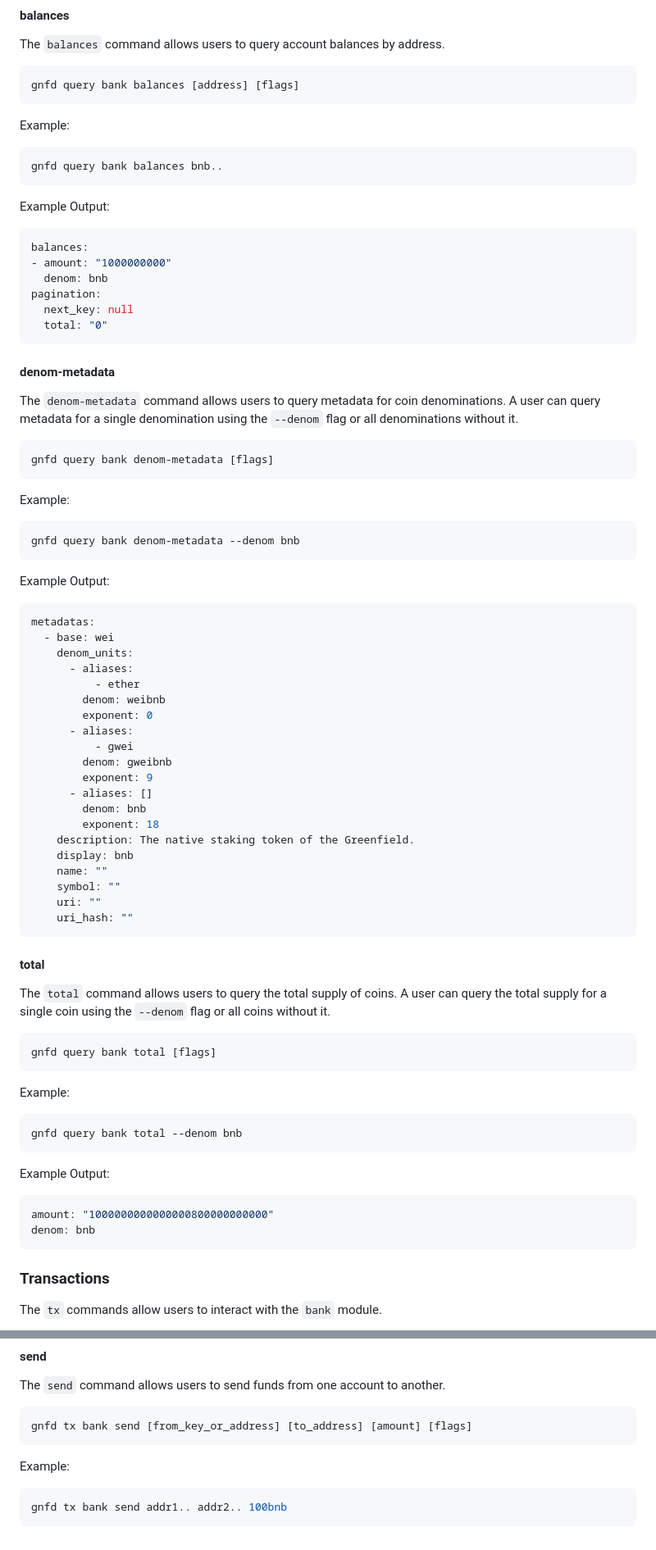
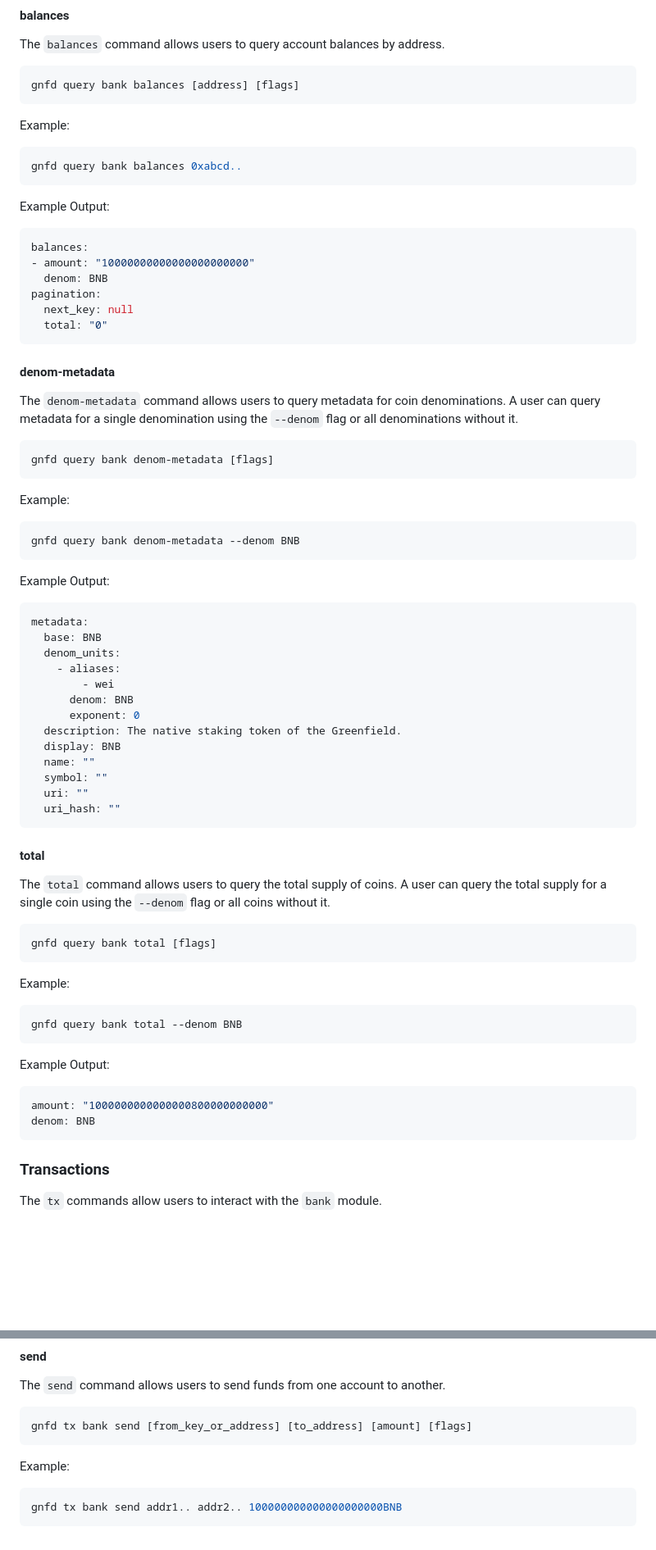
Before and after one commit to bnb-chain/greenfield, a Markdown page: docs/tutorial/05-bank.md, 2 parts joined by grey strips. Shown at 82% size. GitHub-like rendering; blank space fills up the shorter version.

Commit message:
fix comments

````diff
--- a/docs/tutorial/05-bank.md
+++ b/docs/tutorial/05-bank.md
@@ -54,15 +54,15 @@ gnfd query bank balances [address] [flags]
 Example:
 
 ```sh
-gnfd query bank balances bnb..
+gnfd query bank balances 0xabcd..
 ```
 
 Example Output:
 
 ```yml
 balances:
-- amount: "1000000000"
-  denom: bnb
+- amount: "10000000000000000000000"
+  denom: BNB
 pagination:
   next_key: null
   total: "0"
@@ -79,32 +79,25 @@ gnfd query bank denom-metadata [flags]
 Example:
 
 ```sh
-gnfd query bank denom-metadata --denom bnb
+gnfd query bank denom-metadata --denom BNB
 ```
 
 Example Output:
 
 ```yml
-metadatas:
-  - base: wei
-    denom_units:
-      - aliases:
-          - ether
-        denom: weibnb
-        exponent: 0
-      - aliases:
-          - gwei
-        denom: gweibnb
-        exponent: 9
-      - aliases: []
-        denom: bnb
-        exponent: 18
-    description: The native staking token of the Greenfield.
-    display: bnb
-    name: ""
-    symbol: ""
-    uri: ""
-    uri_hash: ""
+metadata:
+  base: BNB
+  denom_units:
+    - aliases:
+        - wei
+      denom: BNB
+      exponent: 0
+  description: The native staking token of the Greenfield.
+  display: BNB
+  name: ""
+  symbol: ""
+  uri: ""
+  uri_hash: ""
 ```
 
 #### total
@@ -118,14 +111,14 @@ gnfd query bank total [flags]
 Example:
 
 ```sh
-gnfd query bank total --denom bnb
+gnfd query bank total --denom BNB
 ```
 
 Example Output:
 
 ```yml
 amount: "1000000000000000800000000000"
-denom: bnb
+denom: BNB
 ```
 
 ### Transactions
@@ -147,5 +140,5 @@ gnfd tx bank send [from_key_or_address] [to_address] [amount] [flags]
 Example:
 
 ```sh
-gnfd tx bank send addr1.. addr2.. 100bnb
+gnfd tx bank send addr1.. addr2.. 100000000000000000000BNB
 ```
````
Also changed, not shown: other parts of docs/tutorial/05-bank.md (+6 -6 lines), deployment/readme.md (+4 -4 lines).
